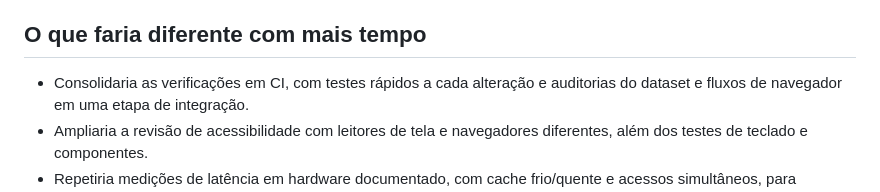
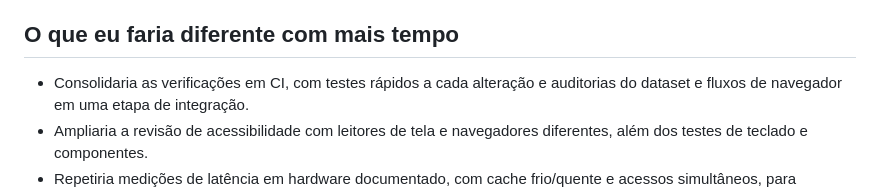
Before and after one commit to msviniciius/censo-2022-explorer, a Markdown page: README.md, the part around the change. GitHub-like rendering.

```diff
--- a/README.md
+++ b/README.md
@@ -188,7 +188,7 @@ com zero nem estimativa de dados faltantes.
   auditorias no snapshot real verificam resultados sem usar as Queries da
   aplicação como referência esperada.
 
-## O que faria diferente com mais tempo
+## O que eu faria diferente com mais tempo
 
 - Consolidaria as verificações em CI, com testes rápidos a cada alteração e
   auditorias do dataset e fluxos de navegador em uma etapa de integração.
```
